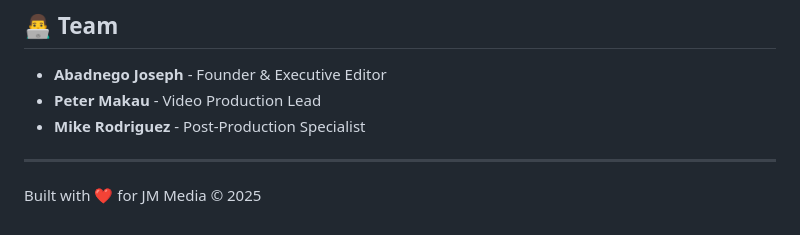
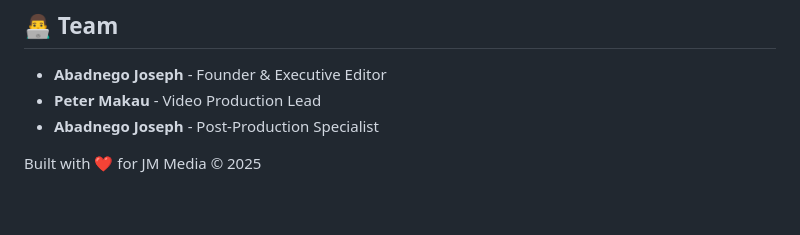
Before and after one commit to Master-Felix/jm_media, a Markdown page: README.md, the part around the change. Rendered like a GitHub page.

```diff
--- a/README.md
+++ b/README.md
@@ -137,8 +137,6 @@ Email: <jouniourabed@gmail.com>
 
 - **Abadnego Joseph** - Founder & Executive Editor
 - **Peter Makau** - Video Production Lead
-- **Mike Rodriguez** - Post-Production Specialist
-
----
+- **Abadnego Joseph** - Post-Production Specialist
 
 Built with ❤️ for JM Media © 2025
```
